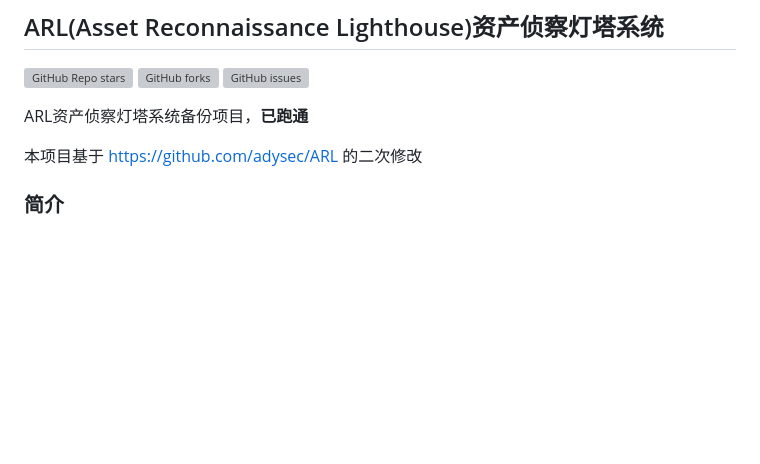
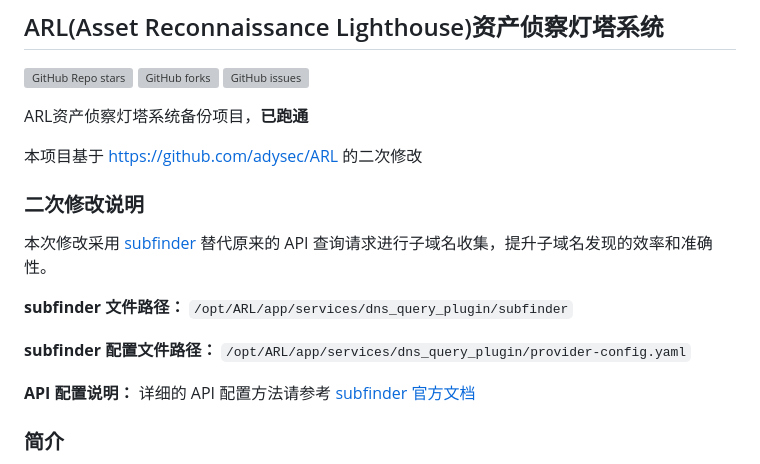
Before and after one commit to NAXG/ARL, a Markdown page: Readme.md, the part around the change. Drawn GitHub-style; blank space fills up the shorter version; grey boxes are pictures that could not be loaded.

Commit message:
添加 subfinder 二次修改说明和配置文档链接

```diff
--- a/Readme.md
+++ b/Readme.md
@@ -6,6 +6,16 @@
 ARL资产侦察灯塔系统备份项目，**已跑通**
 
 本项目基于 [https://github.com/adysec/ARL](https://github.com/adysec/ARL) 的二次修改
+
+### 二次修改说明
+
+本次修改采用 [subfinder](https://github.com/projectdiscovery/subfinder) 替代原来的 API 查询请求进行子域名收集，提升子域名发现的效率和准确性。
+
+**subfinder 文件路径：** `/opt/ARL/app/services/dns_query_plugin/subfinder`
+
+**subfinder 配置文件路径：** `/opt/ARL/app/services/dns_query_plugin/provider-config.yaml`
+
+**API 配置说明：** 详细的 API 配置方法请参考 [subfinder 官方文档](https://docs.projectdiscovery.io/opensource/subfinder/install#post-install-configuration)
 
 ### 简介
 旨在快速侦察与目标关联的互联网资产，构建基础资产信息库。
```
